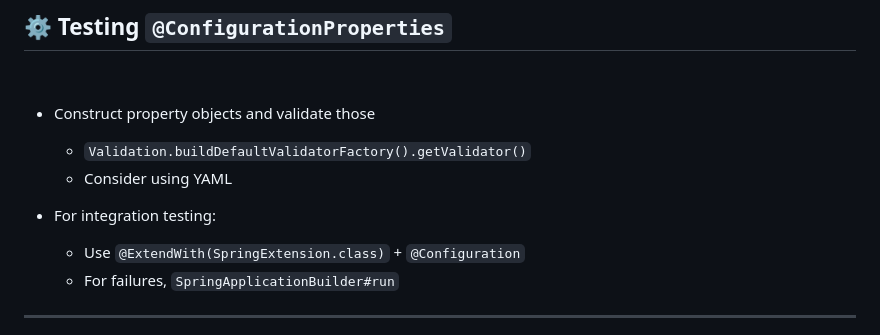
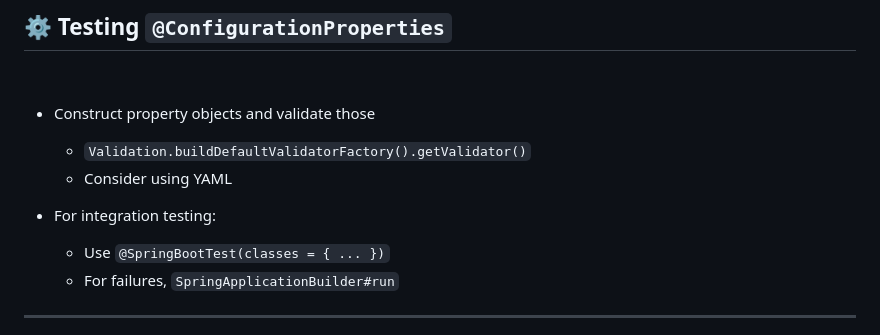
Before and after one commit to Kehrlann/spring-boot-testing, a Markdown page: slides/slides.md, the part around the change. Drawn GitHub-style.

Commit message:
slides: polish

```diff
--- a/slides/slides.md
+++ b/slides/slides.md
@@ -300,7 +300,7 @@ image: /spring-logo.webp
     - Consider using YAML
 
 - For integration testing:
-    - Use `@ExtendWith(SpringExtension.class)` + `@Configuration`
+    - Use `@SpringBootTest(classes = { ... })`
     - For failures, `SpringApplicationBuilder#run`
 
 
```
